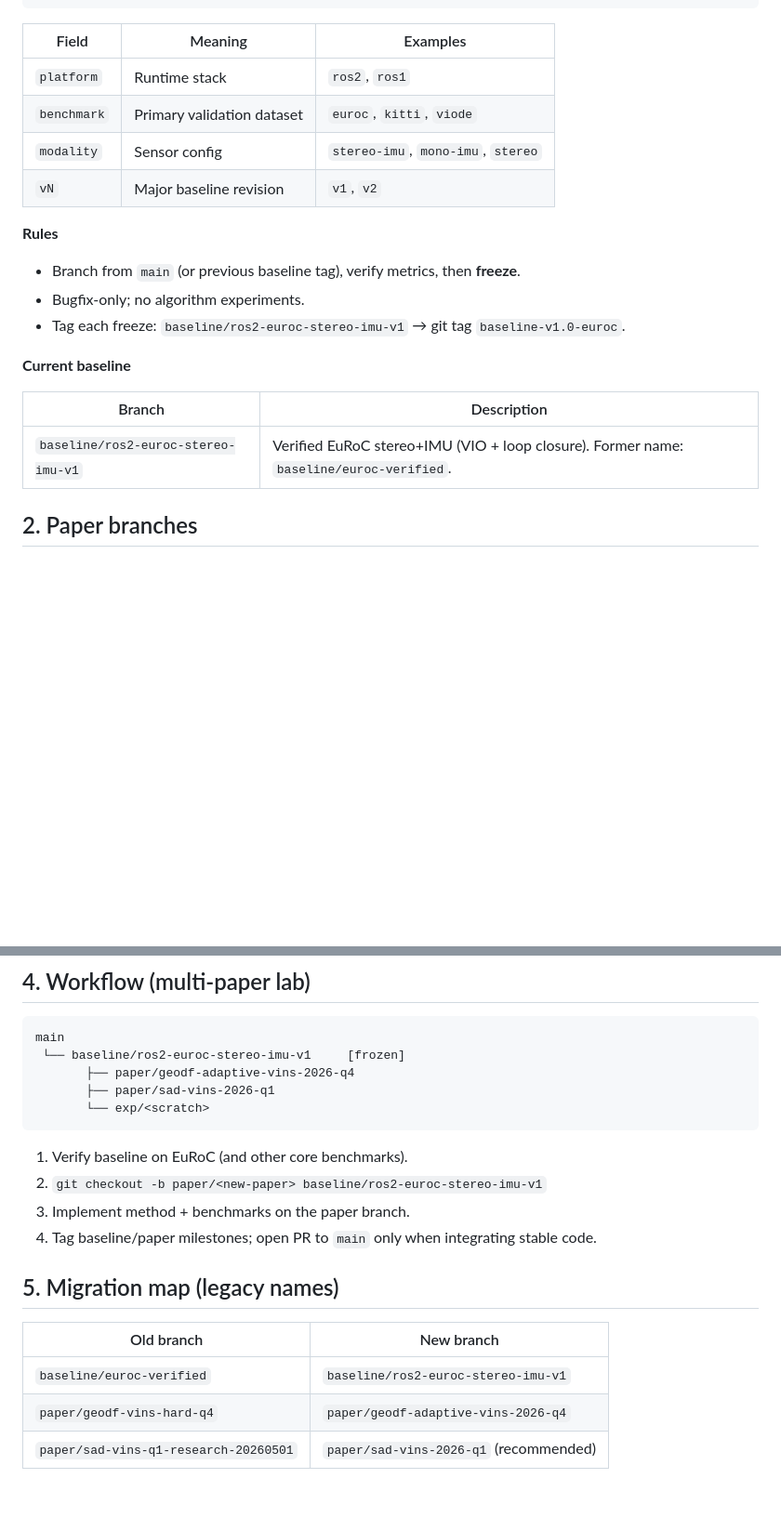
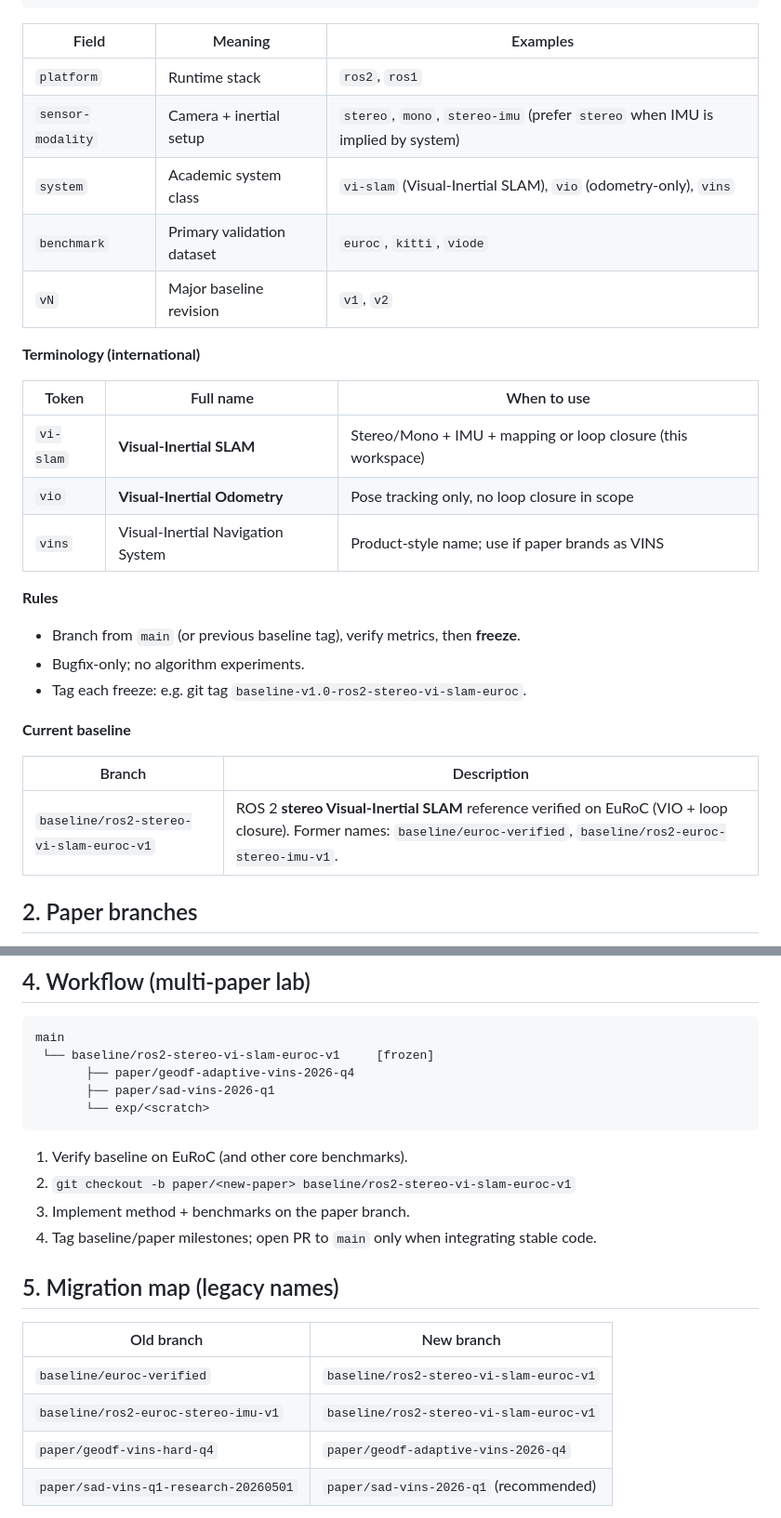
Before and after one commit to Huynh-ThePham/ws_vins_ros2, a Markdown page: docs/BRANCHING.md, 2 parts joined by grey strips. Shown at 93% size. GitHub-like rendering; blank space fills up the shorter version.

Commit message:
docs: rename baseline branch to ros2-stereo-vi-slam-euroc-v1.
Use standard Visual-Inertial SLAM terminology in baseline branch names instead of sensor-only labels.

Co-authored-by: Cursor <cursoragent@cursor.com>

````diff
--- a/docs/BRANCHING.md
+++ b/docs/BRANCHING.md
@@ -23,21 +23,30 @@ baseline/<platform>-<benchmark>-<modality>-v<N>
 | Field | Meaning | Examples |
 |-------|---------|----------|
 | `platform` | Runtime stack | `ros2`, `ros1` |
+| `sensor-modality` | Camera + inertial setup | `stereo`, `mono`, `stereo-imu` (prefer `stereo` when IMU is implied by system) |
+| `system` | Academic system class | `vi-slam` (Visual-Inertial SLAM), `vio` (odometry-only), `vins` |
 | `benchmark` | Primary validation dataset | `euroc`, `kitti`, `viode` |
-| `modality` | Sensor config | `stereo-imu`, `mono-imu`, `stereo` |
 | `vN` | Major baseline revision | `v1`, `v2` |
+
+**Terminology (international)**
+
+| Token | Full name | When to use |
+|-------|-----------|-------------|
+| `vi-slam` | **Visual-Inertial SLAM** | Stereo/Mono + IMU + mapping or loop closure (this workspace) |
+| `vio` | **Visual-Inertial Odometry** | Pose tracking only, no loop closure in scope |
+| `vins` | Visual-Inertial Navigation System | Product-style name; use if paper brands as VINS |
 
 **Rules**
 
 - Branch from `main` (or previous baseline tag), verify metrics, then **freeze**.
 - Bugfix-only; no algorithm experiments.
-- Tag each freeze: `baseline/ros2-euroc-stereo-imu-v1` → git tag `baseline-v1.0-euroc`.
+- Tag each freeze: e.g. git tag `baseline-v1.0-ros2-stereo-vi-slam-euroc`.
 
 **Current baseline**
 
 | Branch | Description |
 |--------|-------------|
-| `baseline/ros2-euroc-stereo-imu-v1` | Verified EuRoC stereo+IMU (VIO + loop closure). Former name: `baseline/euroc-verified`. |
+| `baseline/ros2-stereo-vi-slam-euroc-v1` | ROS 2 **stereo Visual-Inertial SLAM** reference verified on EuRoC (VIO + loop closure). Former names: `baseline/euroc-verified`, `baseline/ros2-euroc-stereo-imu-v1`. |
 
 ## 2. Paper branches
 
@@ -97,14 +106,14 @@ Examples: `exp/imu-gated-geodf`, `exp/soft-weight-backend`.
 
 ```text
 main
- └── baseline/ros2-euroc-stereo-imu-v1     [frozen]
+ └── baseline/ros2-stereo-vi-slam-euroc-v1     [frozen]
        ├── paper/geodf-adaptive-vins-2026-q4
        ├── paper/sad-vins-2026-q1
        └── exp/<scratch>
 ```
 
 1. Verify baseline on EuRoC (and other core benchmarks).
-2. `git checkout -b paper/<new-paper> baseline/ros2-euroc-stereo-imu-v1`
+2. `git checkout -b paper/<new-paper> baseline/ros2-stereo-vi-slam-euroc-v1`
 3. Implement method + benchmarks on the paper branch.
 4. Tag baseline/paper milestones; open PR to `main` only when integrating stable code.
 
@@ -112,7 +121,8 @@ main
 
 | Old branch | New branch |
 |------------|------------|
-| `baseline/euroc-verified` | `baseline/ros2-euroc-stereo-imu-v1` |
+| `baseline/euroc-verified` | `baseline/ros2-stereo-vi-slam-euroc-v1` |
+| `baseline/ros2-euroc-stereo-imu-v1` | `baseline/ros2-stereo-vi-slam-euroc-v1` |
 | `paper/geodf-vins-hard-q4` | `paper/geodf-adaptive-vins-2026-q4` |
 | `paper/sad-vins-q1-research-20260501` | `paper/sad-vins-2026-q1` (recommended) |
 
````
Also changed, not shown: other parts of docs/BRANCHING.md (+1 -1 lines), ARCHITECTURE.md (+3 -3 lines).
